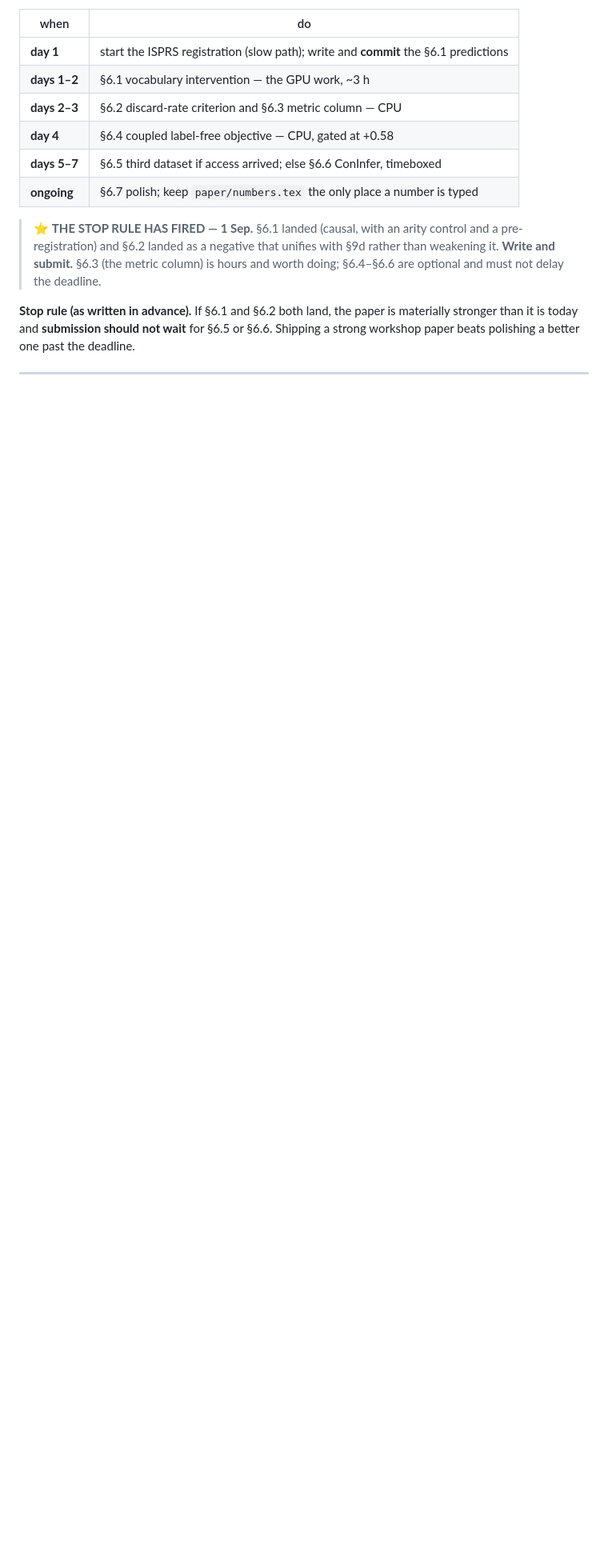
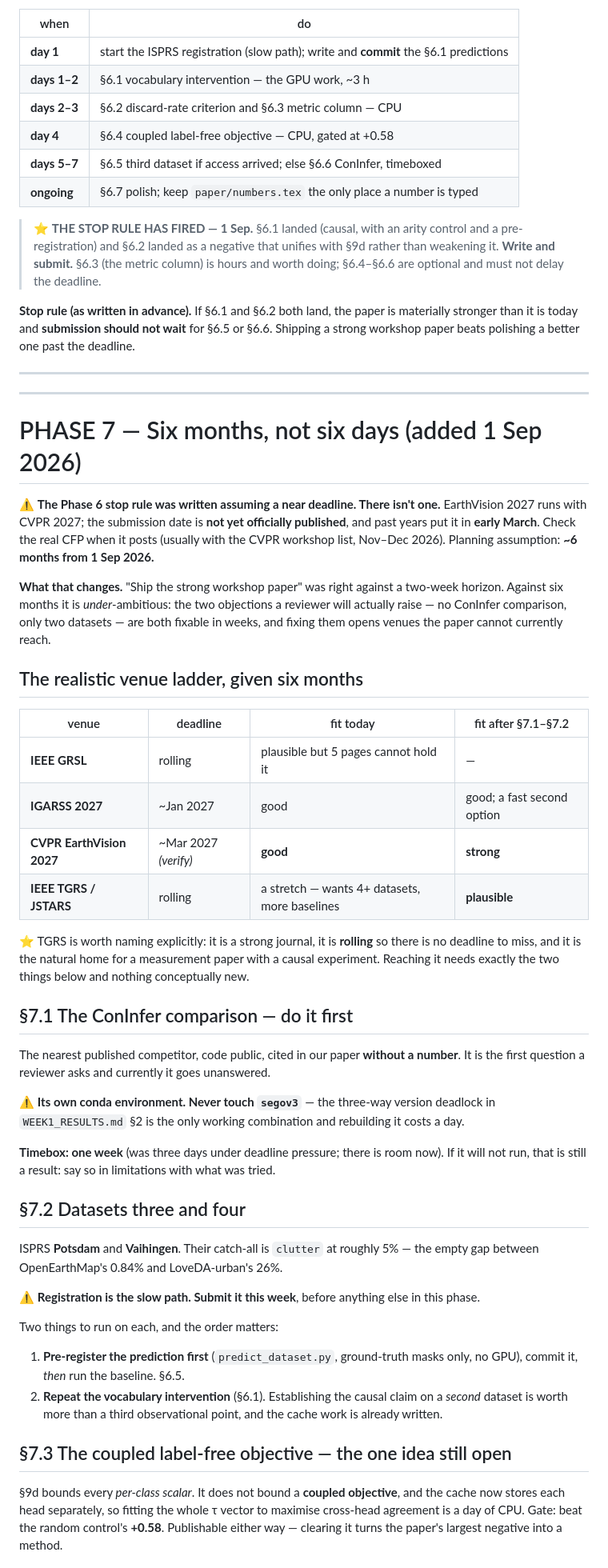
Before and after one commit to FasterThanAi/FreeTraining-OVSS, a Markdown page: ROADMAP.md, the part around one of its changes. Shown at 80% size. GitHub-like rendering; blank space fills up the shorter version.

Commit message:
docs: ROADMAP Phase 7 -- six months, not six days
The Phase 6 stop rule assumed a near deadline. EarthVision 2027 runs with
CVPR 2027 and past years put submission in early March, so the horizon is
about 6 months. Dates are not officially published yet -- verify the CFP when
it posts.

That makes shipping the workshop paper now under-ambitious. The two objections
a reviewer will actually raise -- no ConInfer number, only two datasets -- are
both fixable in weeks, and fixing them puts IEEE TGRS in range, which is
rolling and so has no deadline to miss.

Phase 7: ConInfer first (its own conda env, one week), then datasets 3-4 with
the ISPRS registration submitted immediately since it is the slow path. On
each of those, pre-register the prediction AND repeat the vocabulary
intervention -- a second causal dataset is worth more than a third
observational one. Then the coupled label-free objective, the one family 9d
does not bound.

Content freeze 1 January 2027. Six months is enough to do three good things
and far too much time to keep finding a fourth.

Co-Authored-By: Claude Opus 5 <noreply@anthropic.com>
Claude-Session: https://claude.ai/code/session_018siGPYwTGoas1McjGhcuYx

```diff
--- a/ROADMAP.md
+++ b/ROADMAP.md
@@ -538,3 +538,61 @@ better one past the deadline.
 
 ---
 
+---
+
+# PHASE 7 — Six months, not six days (added 1 Sep 2026)
+
+⚠️ **The Phase 6 stop rule was written assuming a near deadline. There isn't one.**
+EarthVision 2027 runs with CVPR 2027; the submission date is **not yet officially published**, and
+past years put it in **early March**. Check the real CFP when it posts (usually with the CVPR
+workshop list, Nov–Dec 2026). Planning assumption: **~6 months from 1 Sep 2026.**
+
+**What that changes.** "Ship the strong workshop paper" was right against a two-week horizon. Against
+six months it is *under*-ambitious: the two objections a reviewer will actually raise — no ConInfer
+comparison, only two datasets — are both fixable in weeks, and fixing them opens venues the paper
+cannot currently reach.
+
+## The realistic venue ladder, given six months
+
+| venue | deadline | fit today | fit after §7.1–§7.2 |
+|---|---|---|---|
+| **IEEE GRSL** | rolling | plausible but 5 pages cannot hold it | — |
+| **IGARSS 2027** | ~Jan 2027 | good | good; a fast second option |
+| **CVPR EarthVision 2027** | ~Mar 2027 *(verify)* | **good** | **strong** |
+| **IEEE TGRS / JSTARS** | rolling | a stretch — wants 4+ datasets, more baselines | **plausible** |
+
+⭐ TGRS is worth naming explicitly: it is a strong journal, it is **rolling** so there is no deadline
+to miss, and it is the natural home for a measurement paper with a causal experiment. Reaching it
+needs exactly the two things below and nothing conceptually new.
+
+## §7.1 The ConInfer comparison — do it first
+
+The nearest published competitor, code public, cited in our paper **without a number**. It is the
+first question a reviewer asks and currently it goes unanswered.
+
+⚠️ **Its own conda environment. Never touch `segov3`** — the three-way version deadlock in
+`WEEK1_RESULTS.md` §2 is the only working combination and rebuilding it costs a day.
+
+**Timebox: one week** (was three days under deadline pressure; there is room now). If it will not run,
+that is still a result: say so in limitations with what was tried.
+
+## §7.2 Datasets three and four
+
+ISPRS **Potsdam** and **Vaihingen**. Their catch-all is `clutter` at roughly 5% — the empty gap
+between OpenEarthMap's 0.84% and LoveDA-urban's 26%.
+
+⚠️ **Registration is the slow path. Submit it this week**, before anything else in this phase.
+
+Two things to run on each, and the order matters:
+1. **Pre-register the prediction first** (`predict_dataset.py`, ground-truth masks only, no GPU),
+   commit it, *then* run the baseline. §6.5.
+2. **Repeat the vocabulary intervention** (§6.1). Establishing the causal claim on a *second*
+   dataset is worth more than a third observational point, and the cache work is already written.
+
+## §7.3 The coupled label-free objective — the one idea still open
+
+§9d bounds every *per-class scalar*. It does not bound a **coupled objective**, and the cache now
+stores each head separately, so fitting the whole τ vector to maximise cross-head agreement is a day
+of CPU. Gate: beat the random control's **+0.58**. Publishable either way — clearing it turns the
+paper's largest negative into a method.
+
```
Also changed, not shown: other parts of ROADMAP.md (+23 -0 lines), CLAUDE.md (+10 -0 lines).
